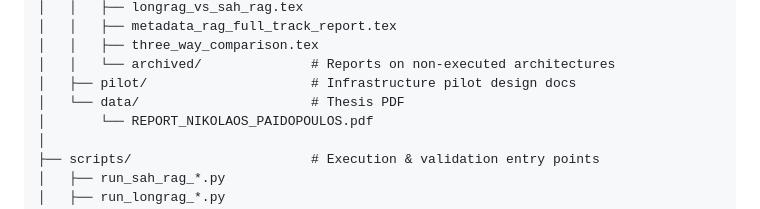
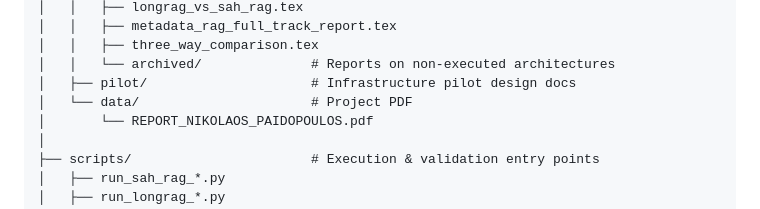
Before and after one commit to npaidopl/sah-rag, a Markdown page: README.md, the part around the change. Drawn GitHub-style.

```diff
--- a/README.md
+++ b/README.md
@@ -116,7 +116,7 @@ sah-rag/
 │   │   ├── three_way_comparison.tex
 │   │   └── archived/              # Reports on non-executed architectures
 │   ├── pilot/                     # Infrastructure pilot design docs
-│   └── data/                      # Thesis PDF
+│   └── data/                      # Project PDF
 │       └── REPORT_NIKOLAOS_PAIDOPOULOS.pdf
 │
 ├── scripts/                       # Execution & validation entry points
```
